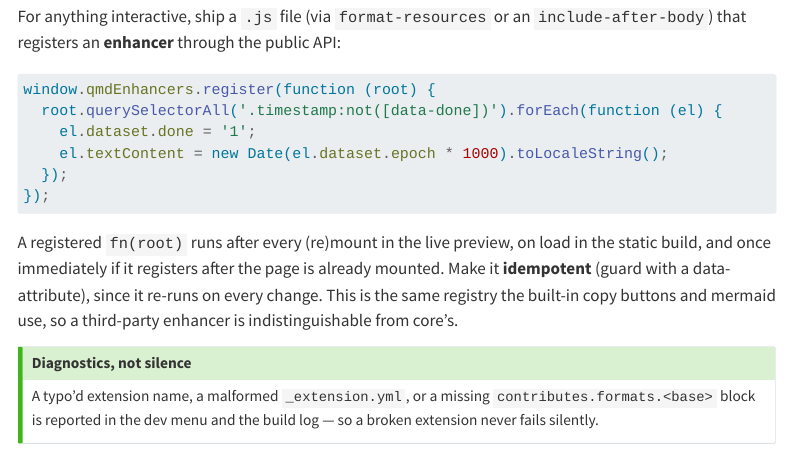
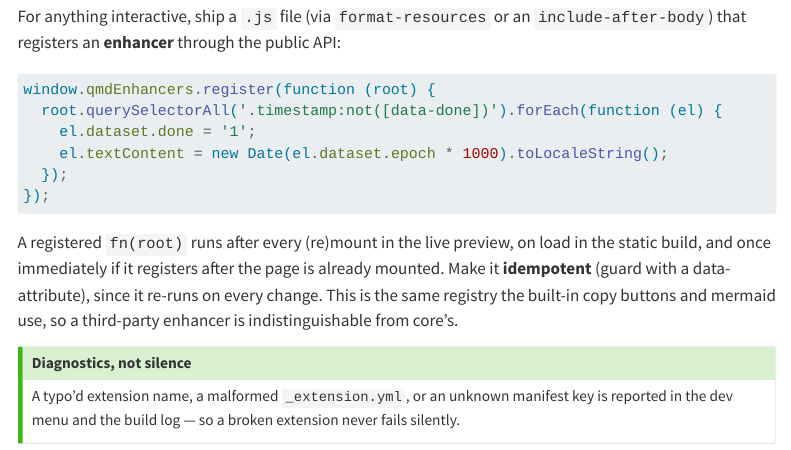
Before and after one commit to AJBogo9/taliesin, a Quarto document (docs/using/extensions.qmd): the page in a window 1100 px wide, from 1330 px down. Rendered offline with R 4.5, knitr and Pandoc in place of Quarto, with nearby package versions; menus at the side of the page are left out; long lines of code are wrapped.

Commit message:
docs: make the extension diagnostics note format-agnostic (native too)

```diff
--- a/docs/using/extensions.qmd
+++ b/docs/using/extensions.qmd
@@ -92,7 +92,7 @@ so a third-party enhancer is indistinguishable from core's.
 ::: {.callout-tip}
 ## Diagnostics, not silence
 
-A typo'd extension name, a malformed `_extension.yml`, or a missing
-`contributes.formats.<base>` block is reported in the dev menu and the build log —
-so a broken extension never fails silently.
+A typo'd extension name, a malformed `_extension.yml`, or an unknown manifest key
+is reported in the dev menu and the build log — so a broken extension never fails
+silently.
 :::
```
